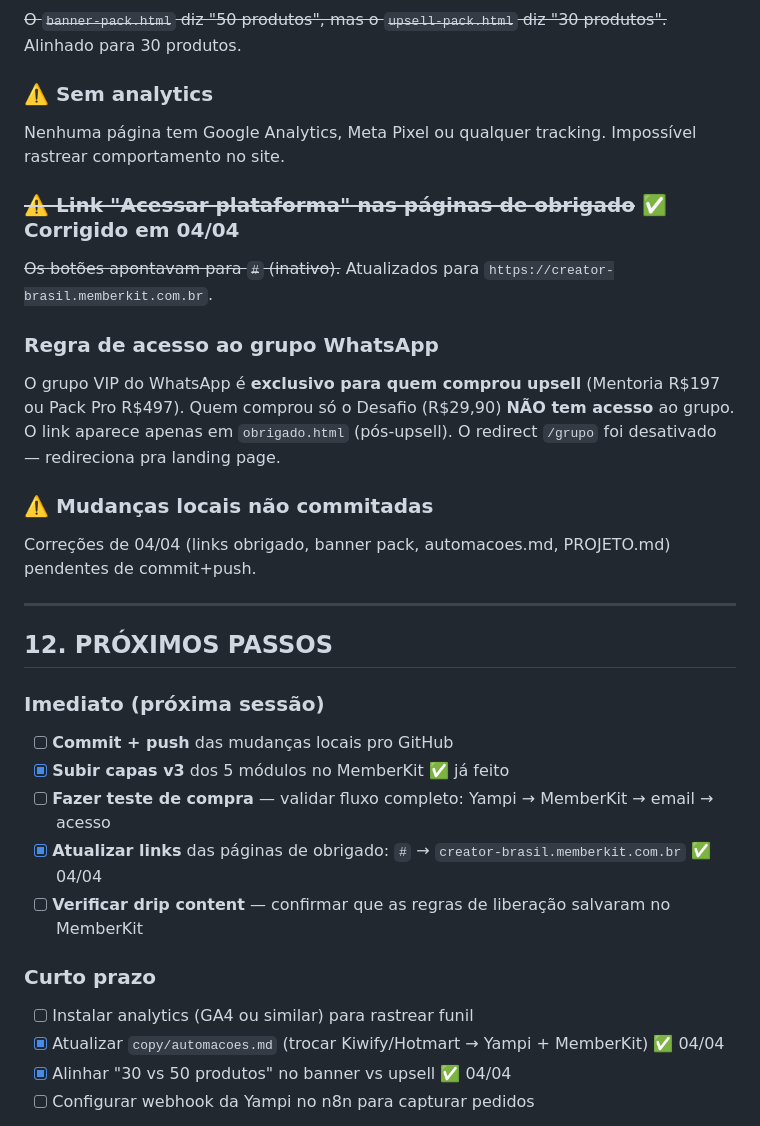
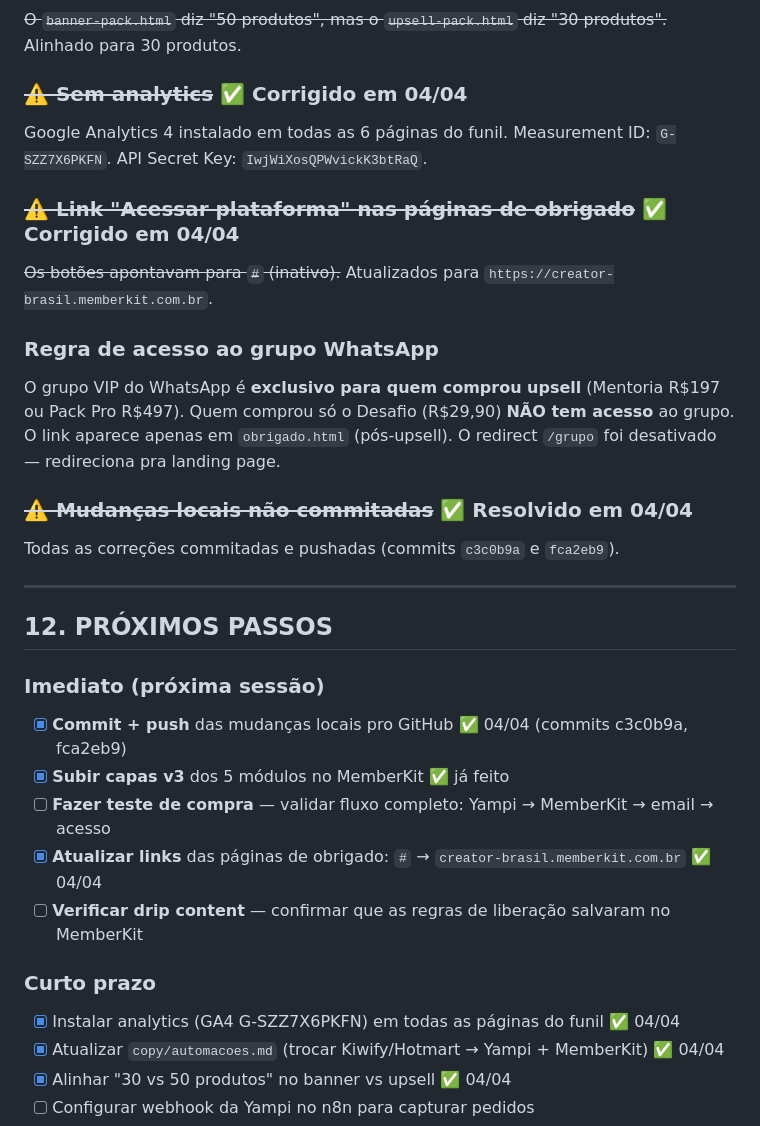
Before and after one commit to Gecaps/creator-shopee, a Markdown page: PROJETO.md, the part around one of its changes. Rendered like a GitHub page.

```diff
--- a/PROJETO.md
+++ b/PROJETO.md
@@ -361,8 +382,8 @@ Ambos via mobile, link direto (sem UTMs de panfleto), sem order bump, sem upsell
 ### ~~⚠️ Banner Pack — quantidade divergente~~ ✅ Corrigido em 04/04
 ~~O `banner-pack.html` diz "50 produtos", mas o `upsell-pack.html` diz "30 produtos".~~ Alinhado para 30 produtos.
 
-### ⚠️ Sem analytics
-Nenhuma página tem Google Analytics, Meta Pixel ou qualquer tracking. Impossível rastrear comportamento no site.
+### ~~⚠️ Sem analytics~~ ✅ Corrigido em 04/04
+Google Analytics 4 instalado em todas as 6 páginas do funil. Measurement ID: `G-SZZ7X6PKFN`. API Secret Key: `IwjWiXosQPWvickK3btRaQ`.
 
 ### ~~⚠️ Link "Acessar plataforma" nas páginas de obrigado~~ ✅ Corrigido em 04/04
 ~~Os botões apontavam para `#` (inativo).~~ Atualizados para `https://creator-brasil.memberkit.com.br`.
@@ -370,22 +391,22 @@ Nenhuma página tem Google Analytics, Meta Pixel ou qualquer tracking. Impossív
 ### Regra de acesso ao grupo WhatsApp
 O grupo VIP do WhatsApp é **exclusivo para quem comprou upsell** (Mentoria R$197 ou Pack Pro R$497). Quem comprou só o Desafio (R$29,90) **NÃO tem acesso** ao grupo. O link aparece apenas em `obrigado.html` (pós-upsell). O redirect `/grupo` foi desativado — redireciona pra landing page.
 
-### ⚠️ Mudanças locais não commitadas
-Correções de 04/04 (links obrigado, banner pack, automacoes.md, PROJETO.md) pendentes de commit+push.
+### ~~⚠️ Mudanças locais não commitadas~~ ✅ Resolvido em 04/04
+Todas as correções commitadas e pushadas (commits `c3c0b9a` e `fca2eb9`).
 
 ---
 
 ## 12. PRÓXIMOS PASSOS
 
 ### Imediato (próxima sessão)
-- [ ] **Commit + push** das mudanças locais pro GitHub
+- [x] **Commit + push** das mudanças locais pro GitHub ✅ 04/04 (commits c3c0b9a, fca2eb9)
 - [x] **Subir capas v3** dos 5 módulos no MemberKit ✅ já feito
 - [ ] **Fazer teste de compra** — validar fluxo completo: Yampi → MemberKit → email → acesso
 - [x] **Atualizar links** das páginas de obrigado: `#` → `creator-brasil.memberkit.com.br` ✅ 04/04
 - [ ] **Verificar drip content** — confirmar que as regras de liberação salvaram no MemberKit
 
 ### Curto prazo
-- [ ] Instalar analytics (GA4 ou similar) para rastrear funil
+- [x] Instalar analytics (GA4 G-SZZ7X6PKFN) em todas as páginas do funil ✅ 04/04
 - [x] Atualizar `copy/automacoes.md` (trocar Kiwify/Hotmart → Yampi + MemberKit) ✅ 04/04
 - [x] Alinhar "30 vs 50 produtos" no banner vs upsell ✅ 04/04
 - [ ] Configurar webhook da Yampi no n8n para capturar pedidos
```
Also changed, not shown: other parts of PROJETO.md (+23 -2 lines).
